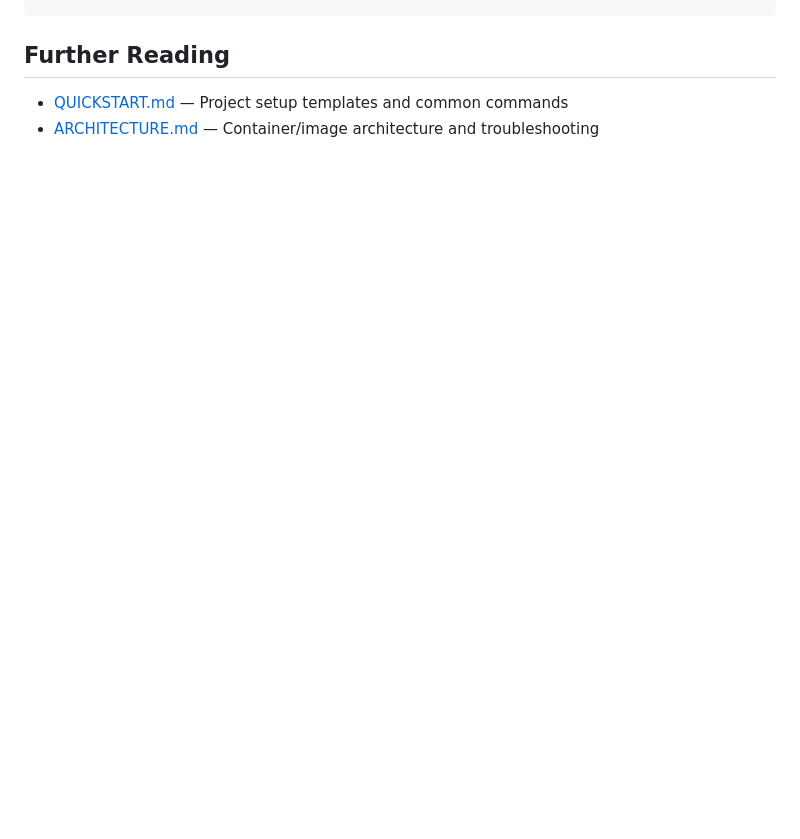
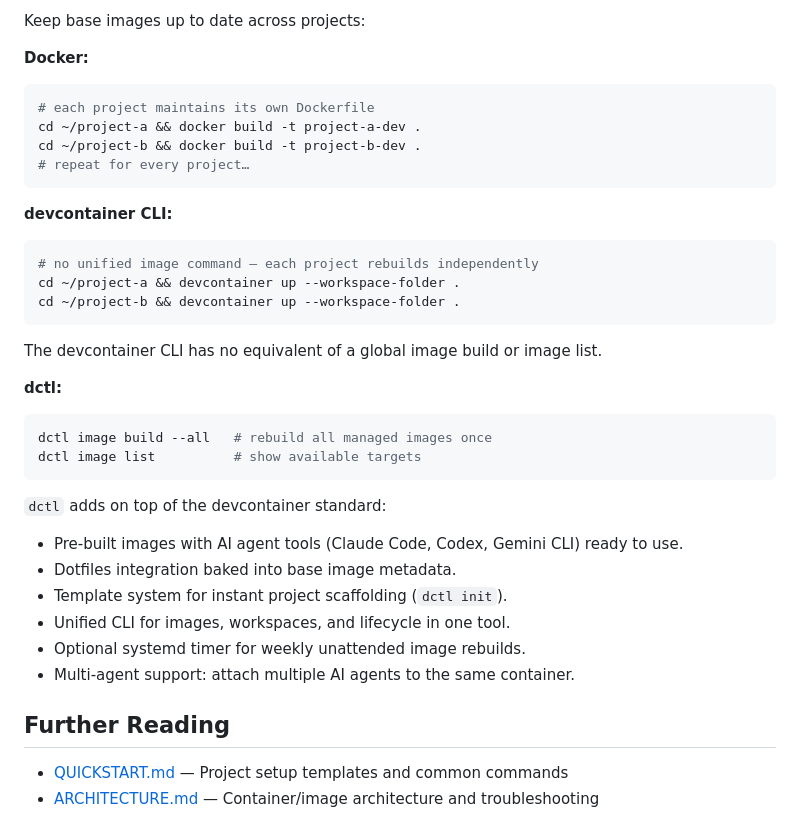
Before and after one commit to gubasso/devcontainerctl, a Markdown page: README.md, the part around one of its changes. Drawn GitHub-style; blank space fills up the shorter version.

````diff
--- a/README.md
+++ b/README.md
@@ -129,3 +309,40 @@ make uninstall-systemd
+Keep base images up to date across projects:
+
+**Docker:**
+
+```bash
+# each project maintains its own Dockerfile
+cd ~/project-a && docker build -t project-a-dev .
+cd ~/project-b && docker build -t project-b-dev .
+# repeat for every project…
+```
+
+**devcontainer CLI:**
+
+```bash
+# no unified image command — each project rebuilds independently
+cd ~/project-a && devcontainer up --workspace-folder .
+cd ~/project-b && devcontainer up --workspace-folder .
+```
+
+The devcontainer CLI has no equivalent of a global image build or image list.
+
+**dctl:**
+
+```bash
+dctl image build --all   # rebuild all managed images once
+dctl image list          # show available targets
+```
+
+`dctl` adds on top of the devcontainer standard:
+
+- Pre-built images with AI agent tools (Claude Code, Codex, Gemini CLI) ready to use.
+- Dotfiles integration baked into base image metadata.
+- Template system for instant project scaffolding (`dctl init`).
+- Unified CLI for images, workspaces, and lifecycle in one tool.
+- Optional systemd timer for weekly unattended image rebuilds.
+- Multi-agent support: attach multiple AI agents to the same container.
+
 ## Further Reading
 
 - [QUICKSTART.md](docs/QUICKSTART.md) — Project setup templates and common commands
````
Also changed, not shown: other parts of README.md (+180 -0 lines).
